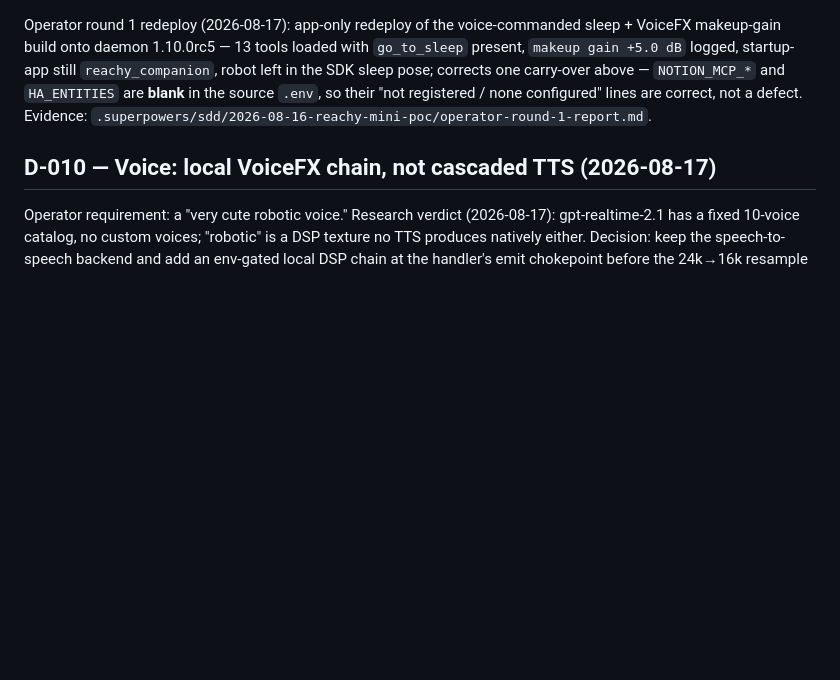
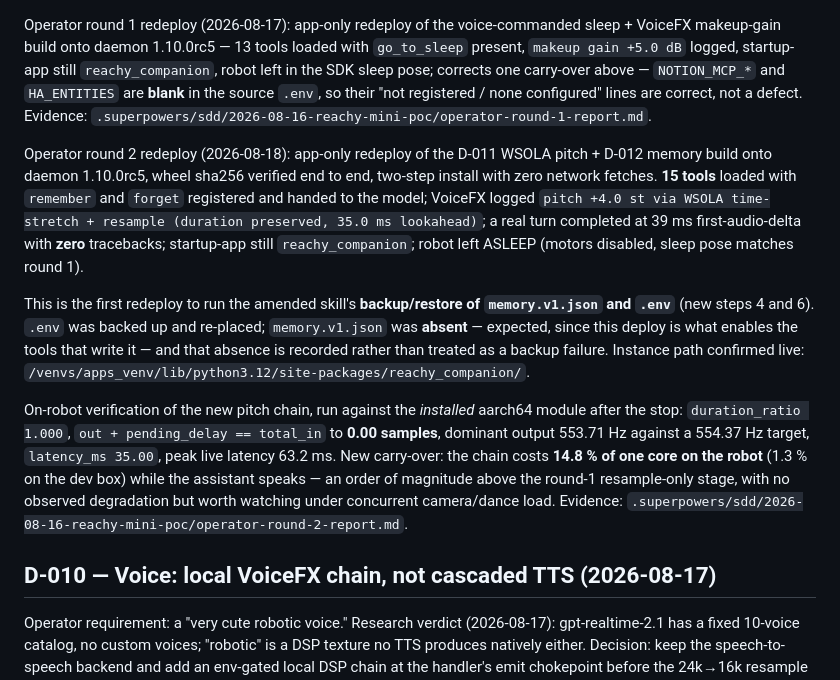
Before and after one commit to Novalien0424/Reachy-companion, a Markdown page: DECISIONS.md, the part around the change. GitHub-like rendering; blank space fills up the shorter version.

Commit message:
docs: D-009 operator round 2 redeploy + report
15 tools live on the robot with remember/forget registered, VoiceFX logging the
WSOLA duration-preserving pitch mode and its 35.0 ms lookahead, one real turn at
39 ms first-audio-delta, zero tracebacks, robot left asleep. First redeploy to
run the amended skill's memory.v1.json/.env backup-restore steps.

Report (gitignored path, as with round 1):
.superpowers/sdd/2026-08-16-reachy-mini-poc/operator-round-2-report.md

Co-Authored-By: Claude Fable 5 <noreply@anthropic.com>
Claude-Session: https://claude.ai/code/session_0152ewD5P1KechP1A32RqvaT

```diff
--- a/DECISIONS.md
+++ b/DECISIONS.md
@@ -238,6 +238,32 @@ above — `NOTION_MCP_*` and `HA_ENTITIES` are **blank** in the source `.env`, s
 their "not registered / none configured" lines are correct, not a defect.
 Evidence: `.superpowers/sdd/2026-08-16-reachy-mini-poc/operator-round-1-report.md`.
 
+Operator round 2 redeploy (2026-08-18): app-only redeploy of the D-011 WSOLA
+pitch + D-012 memory build onto daemon 1.10.0rc5, wheel sha256 verified end to
+end, two-step install with zero network fetches. **15 tools** loaded with
+`remember` and `forget` registered and handed to the model; VoiceFX logged
+`pitch +4.0 st via WSOLA time-stretch + resample (duration preserved, 35.0 ms
+lookahead)`; a real turn completed at 39 ms first-audio-delta with **zero**
+tracebacks; startup-app still `reachy_companion`; robot left ASLEEP (motors
+disabled, sleep pose matches round 1).
+
+This is the first redeploy to run the amended skill's **backup/restore of
+`memory.v1.json` and `.env`** (new steps 4 and 6). `.env` was backed up and
+re-placed; `memory.v1.json` was **absent** — expected, since this deploy is what
+enables the tools that write it — and that absence is recorded rather than
+treated as a backup failure. Instance path confirmed live:
+`/venvs/apps_venv/lib/python3.12/site-packages/reachy_companion/`.
+
+On-robot verification of the new pitch chain, run against the *installed*
+aarch64 module after the stop: `duration_ratio 1.000`, `out + pending_delay ==
+total_in` to **0.00 samples**, dominant output 553.71 Hz against a 554.37 Hz
+target, `latency_ms 35.00`, peak live latency 63.2 ms. New carry-over: the chain
+costs **14.8 % of one core on the robot** (1.3 % on the dev box) while the
+assistant speaks — an order of magnitude above the round-1 resample-only stage,
+with no observed degradation but worth watching under concurrent camera/dance
+load. Evidence:
+`.superpowers/sdd/2026-08-16-reachy-mini-poc/operator-round-2-report.md`.
+
 ## D-010 — Voice: local VoiceFX chain, not cascaded TTS (2026-08-17)
 
 Operator requirement: a "very cute robotic voice." Research verdict
```
